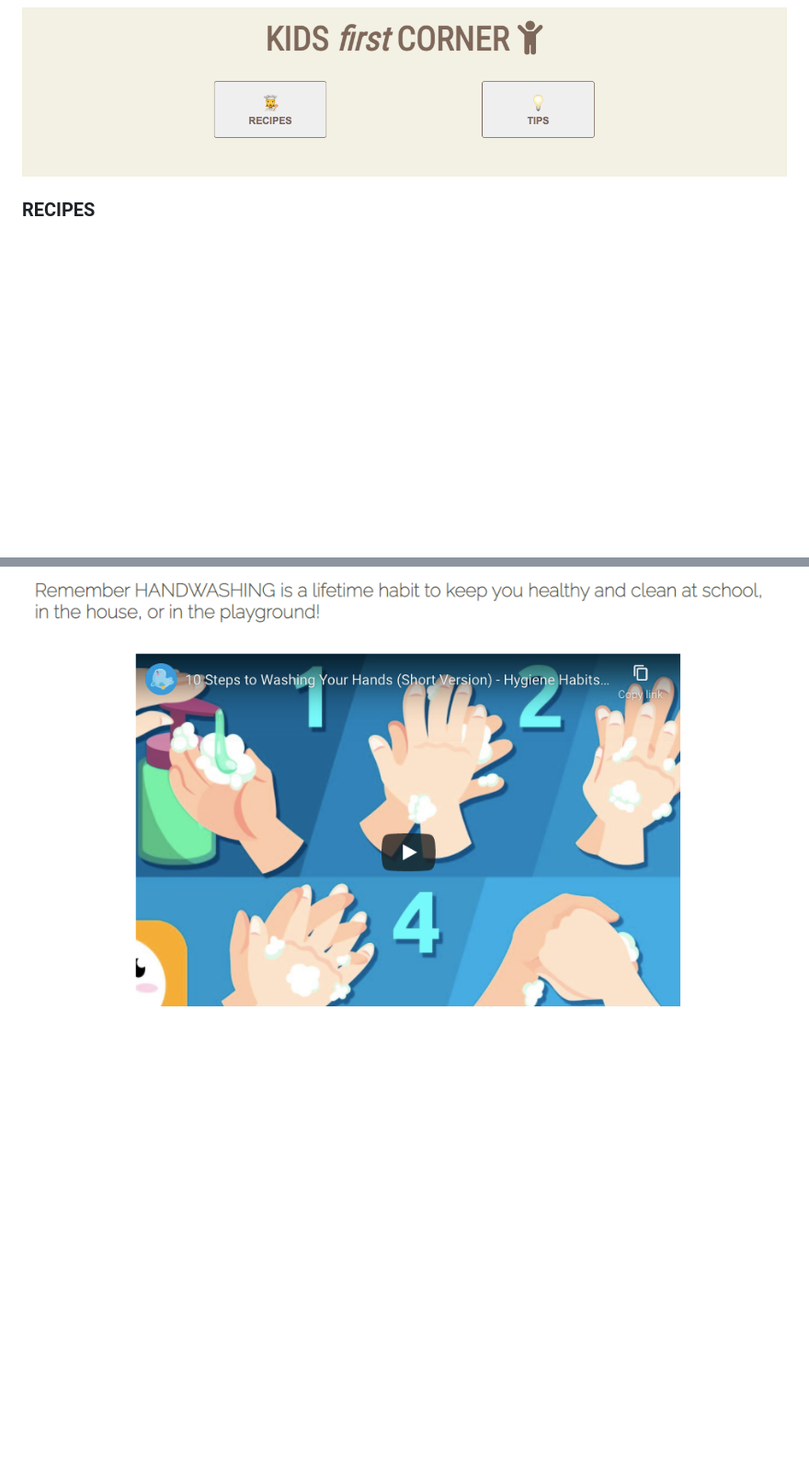
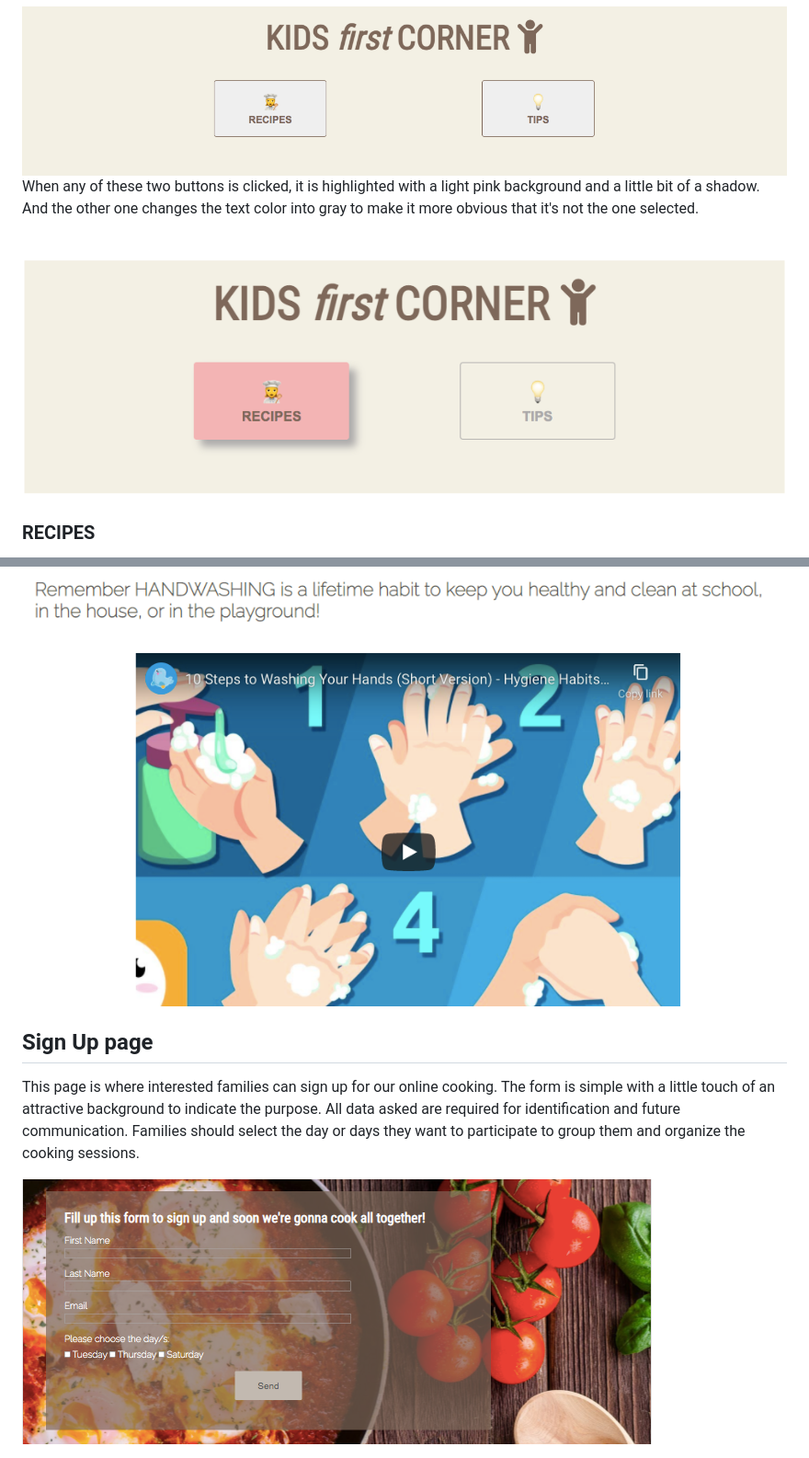
Before and after one commit to AnaMelisaGo/kids-first-healthy-cooking, a Markdown page: README.md, 2 parts joined by grey strips. Shown: that part at 92% size. Drawn GitHub-style; pictures changed too: assets/images/k-corner-active.png (added), assets/images/sign-up-page.png (added); blank space fills up the shorter version.

Commit message:
feature: Explain details about the Sign up page

```diff
--- a/README.md
+++ b/README.md
@@ -111,6 +113,14 @@ __K CORNER__ stands for Kids first corner. This section is where I added the ext
 
 <br>
 
+When any of these two buttons is clicked, it is highlighted with a light pink background and a little bit of a shadow. And the other one changes the text color into gray to make it more obvious that it's not the one selected.
+
+<br>
+
+<img src="assets/images/k-corner-active.png" alt="The K corner buttons when clicked">
+
+<br>
+
 ### RECIPES
 
 In this section, I put some cool recipes that can help families in making delicious and healthy meals for their kids. I added some healthy facts too about the main ingredient of the recipe.
@@ -127,3 +137,10 @@ This section is all about guidelines for the whole family, centered mostly on ch
 <img src="assets/images/tips-video.png" alt="A youtube video about proper handwash">
 
 <br>
+
+## Sign Up page
+This page is where interested families can sign up for our online cooking. The form is simple with a little touch of an attractive background to indicate the purpose. All data asked are required for identification and future communication. Families should select the day or days they want to participate to group them and organize the cooking sessions.
+
+<img src="assets/images/sign-up-page.png" alt="Sign up page">
+
+<br>
```
Also changed, not shown: other parts of README.md (+4 -2 lines).
